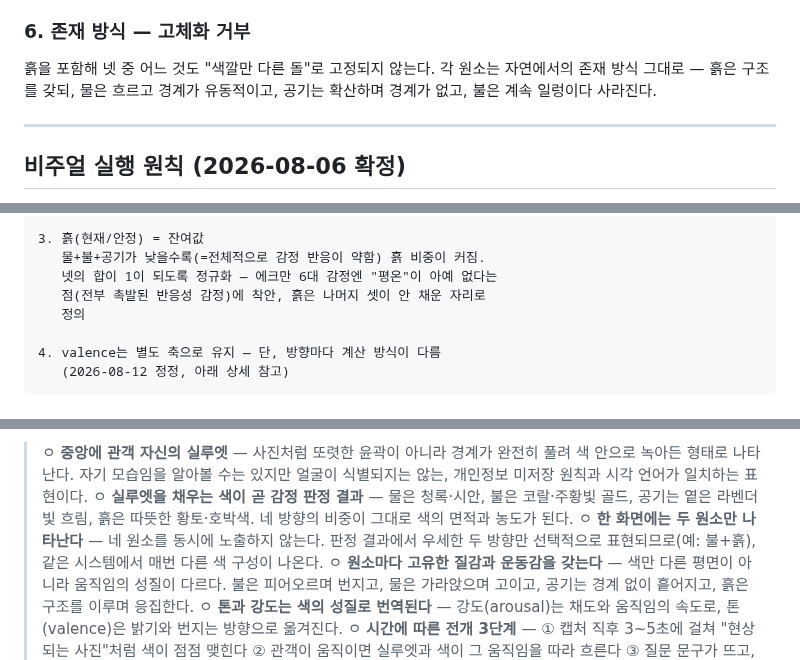
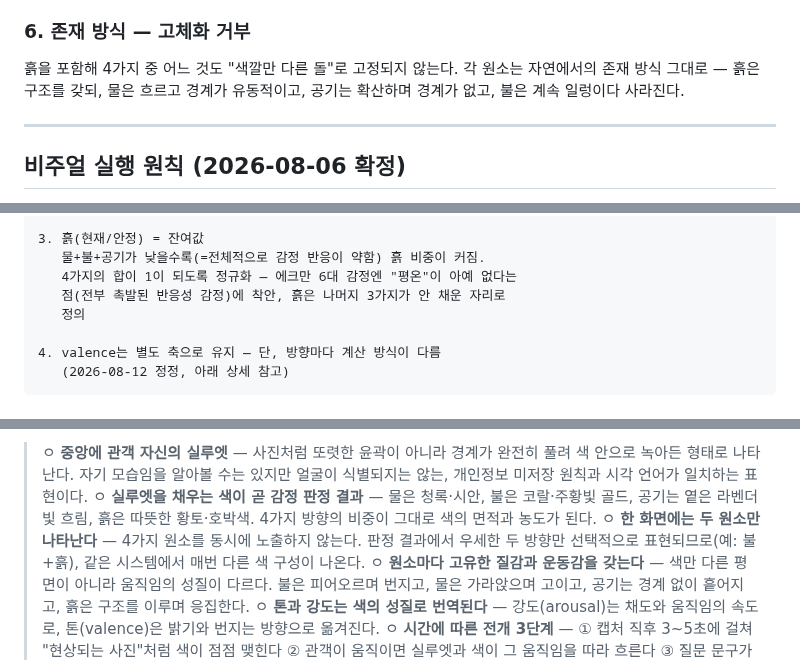
Before and after one commit to viewvision/art-grants-alert, a Markdown page: Project_감정의인상.md, 3 parts joined by grey strips. GitHub-like rendering.

```diff
--- a/Project_감정의인상.md
+++ b/Project_감정의인상.md
@@ -759,7 +759,7 @@ arousal, 숫자 몇 개)만 로컬에 저장**한다. 관람객이 없을 때는
 새로운 감응에 자리를 내주는 정도의 변화만 있음 — "죽음/소멸" 이미지 없이.
 
 ### 6. 존재 방식 — 고체화 거부
-흙을 포함해 넷 중 어느 것도 "색깔만 다른 돌"로 고정되지 않는다. 각 원소는
+흙을 포함해 4가지 중 어느 것도 "색깔만 다른 돌"로 고정되지 않는다. 각 원소는
 자연에서의 존재 방식 그대로 — 흙은 구조를 갖되, 물은 흐르고 경계가
 유동적이고, 공기는 확산하며 경계가 없고, 불은 계속 일렁이다 사라진다.
 
@@ -1029,8 +1029,8 @@ AU를 직접 설계하기보다, 이미 존재하는 **에크만 6대 감정 분
 
 3. 흙(현재/안정) = 잔여값
    물+불+공기가 낮을수록(=전체적으로 감정 반응이 약함) 흙 비중이 커짐.
-   넷의 합이 1이 되도록 정규화 — 에크만 6대 감정엔 "평온"이 아예 없다는
-   점(전부 촉발된 반응성 감정)에 착안, 흙은 나머지 셋이 안 채운 자리로
+   4가지의 합이 1이 되도록 정규화 — 에크만 6대 감정엔 "평온"이 아예 없다는
+   점(전부 촉발된 반응성 감정)에 착안, 흙은 나머지 3가지가 안 채운 자리로
    정의
 
 4. valence는 별도 축으로 유지 — 단, 방향마다 계산 방식이 다름
@@ -1865,8 +1865,8 @@ https://claude.ai/code/artifact/d4958b8e-f88e-4a08-834c-af913ca4e31f
 > 시각 언어가 일치하는 표현이다.
 > ㅇ **실루엣을 채우는 색이 곧 감정 판정 결과** — 물은 청록·시안,
 > 불은 코랄·주황빛 골드, 공기는 옅은 라벤더빛 흐림, 흙은 따뜻한
-> 황토·호박색. 네 방향의 비중이 그대로 색의 면적과 농도가 된다.
-> ㅇ **한 화면에는 두 원소만 나타난다** — 네 원소를 동시에 노출하지
+> 황토·호박색. 4가지 방향의 비중이 그대로 색의 면적과 농도가 된다.
+> ㅇ **한 화면에는 두 원소만 나타난다** — 4가지 원소를 동시에 노출하지
 > 않는다. 판정 결과에서 우세한 두 방향만 선택적으로 표현되므로(예:
 > 불+흙), 같은 시스템에서 매번 다른 색 구성이 나온다.
 > ㅇ **원소마다 고유한 질감과 운동감을 갖는다** — 색만 다른 평면이
```
Also changed, not shown: other parts of Project_감정의인상.md (+17 -17 lines).
